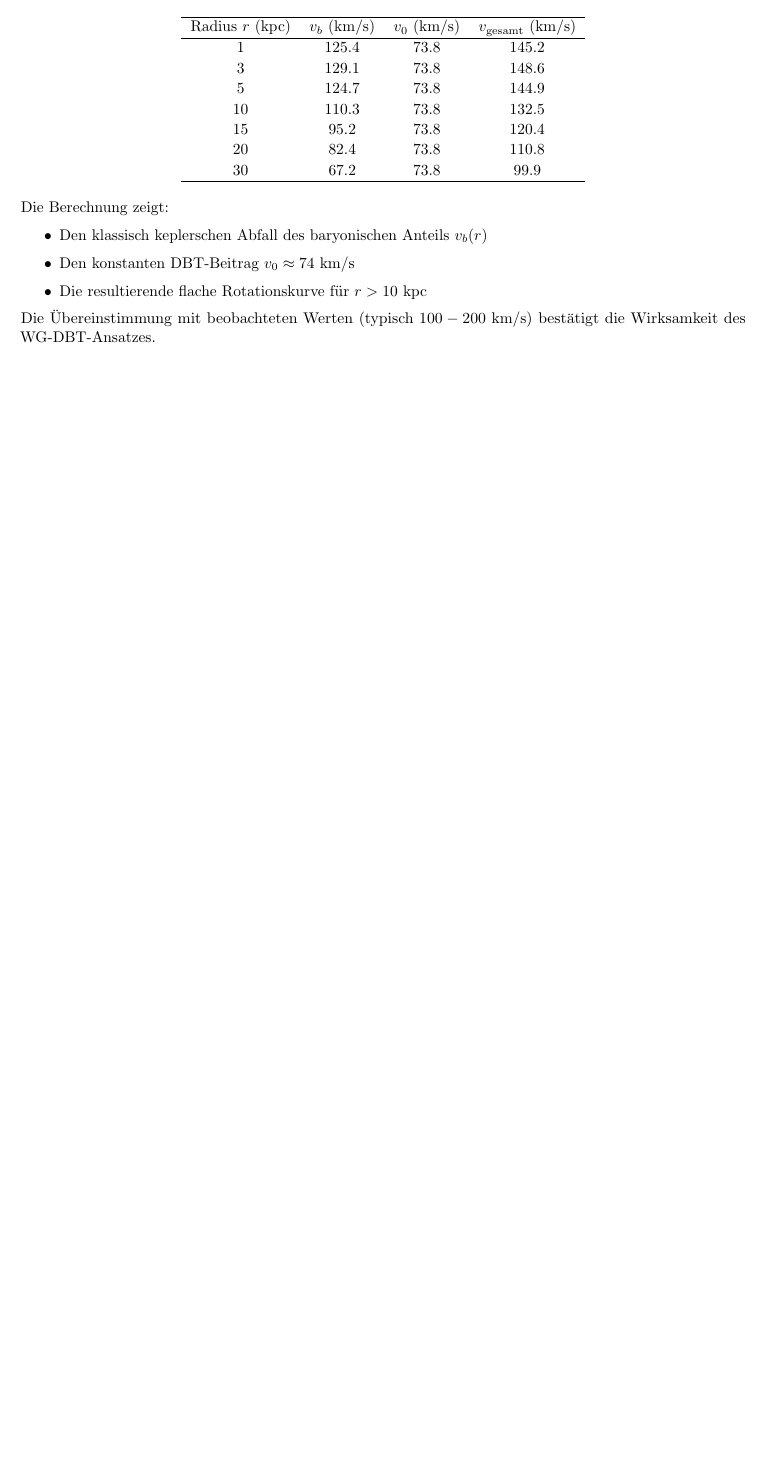
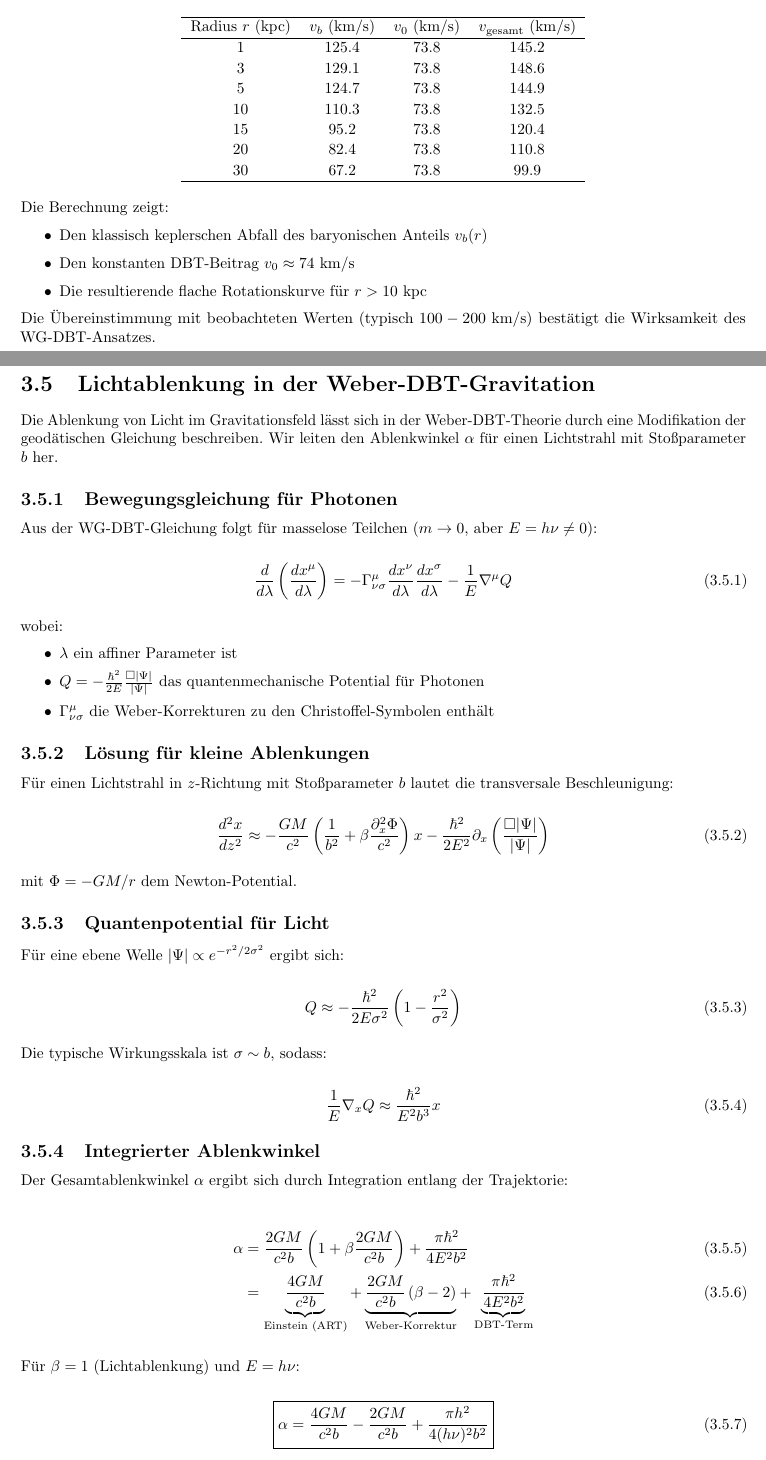
Before and after one commit to deppenkaiser/webersim, a LaTeX book (doc/latex/weber.tex, which reads doc/latex/content/26_wg_dbt_lichtablenkung.tex): part of page 21 of 27 before the commit and two parts of pages 21 and 22 of 29 after it, the two joined at a grey line, cut so that both start at the same text, the shorter picture padded with empty space. Compiled offline with pdfLaTeX.

Commit message:
ADD Dokumentation

```diff
--- /dev/null
+++ b/doc/latex/content/26_wg_dbt_lichtablenkung.tex
@@ -0,0 +1,57 @@
+\newpage
+\section{Lichtablenkung in der Weber-DBT-Gravitation}
+\label{sec:light_deflection}
+
+Die Ablenkung von Licht im Gravitationsfeld lässt sich in der Weber-DBT-Theorie durch eine Modifikation der geodätischen Gleichung beschreiben. Wir leiten den Ablenkwinkel $\alpha$ für einen Lichtstrahl mit Stoßparameter $b$ her.
+
+\subsection{Bewegungsgleichung für Photonen}
+Aus der WG-DBT-Gleichung folgt für masselose Teilchen ($m \to 0$, aber $E = h\nu \neq 0$):
+
+\begin{equation}
+\frac{d}{d\lambda}\left(\frac{dx^\mu}{d\lambda}\right) = -\Gamma^\mu_{\nu\sigma}\frac{dx^\nu}{d\lambda}\frac{dx^\sigma}{d\lambda} - \frac{1}{E}\nabla^\mu Q
+\end{equation}
+
+wobei:
+\begin{itemize}
+\item $\lambda$ ein affiner Parameter ist
+\item $Q = -\frac{\hbar^2}{2E}\frac{\Box|\Psi|}{|\Psi|}$ das quantenmechanische Potential für Photonen
+\item $\Gamma^\mu_{\nu\sigma}$ die Weber-Korrekturen zu den Christoffel-Symbolen enthält
+\end{itemize}
+
+\subsection{Lösung für kleine Ablenkungen}
+Für einen Lichtstrahl in $z$-Richtung mit Stoßparameter $b$ lautet die transversale Beschleunigung:
+
+\begin{equation}
+\frac{d^2x}{dz^2} \approx -\frac{GM}{c^2}\left(\frac{1}{b^2} + \beta\frac{\partial^2_x \Phi}{c^2}\right)x - \frac{\hbar^2}{2E^2}\partial_x\left(\frac{\Box|\Psi|}{|\Psi|}\right)
+\end{equation}
+
+mit $\Phi = -GM/r$ dem Newton-Potential.
+
+\subsection{Quantenpotential für Licht}
+Für eine ebene Welle $|\Psi| \propto e^{-r^2/2\sigma^2}$ ergibt sich:
+
+\begin{equation}
+Q \approx -\frac{\hbar^2}{2E\sigma^2}\left(1 - \frac{r^2}{\sigma^2}\right)
+\end{equation}
+
+Die typische Wirkungsskala ist $\sigma \sim b$, sodass:
+
+\begin{equation}
+\frac{1}{E}\nabla_x Q \approx \frac{\hbar^2}{E^2b^3}x
+\end{equation}
+
+\subsection{Integrierter Ablenkwinkel}
+Der Gesamtablenkwinkel $\alpha$ ergibt sich durch Integration entlang der Trajektorie:
+
+\begin{align}
+\alpha &= \frac{2GM}{c^2b}\left(1 + \beta\frac{2GM}{c^2b}\right) + \frac{\pi\hbar^2}{4E^2b^2} \\
+&= \underbrace{\frac{4GM}{c^2b}}_{\text{Einstein (ART)}} + \underbrace{\frac{2GM}{c^2b}\left(\beta - 2\right)}_{\text{Weber-Korrektur}} + \underbrace{\frac{\pi\hbar^2}{4E^2b^2}}_{\text{DBT-Term}}
+\end{align}
+
+Für $\beta = 1$ (Lichtablenkung) und $E = h\nu$:
+
+\begin{equation}
+\boxed{
+\alpha = \frac{4GM}{c^2b} - \frac{2GM}{c^2b} + \frac{\pi h^2}{4(h\nu)^2b^2}
+}
+\end{equation}
```
Also changed, not shown: doc/latex/content/27_wg_dbt_shapiro.tex (added, +51 -0 lines), doc/latex/weber.tex (+2 -0 lines).
